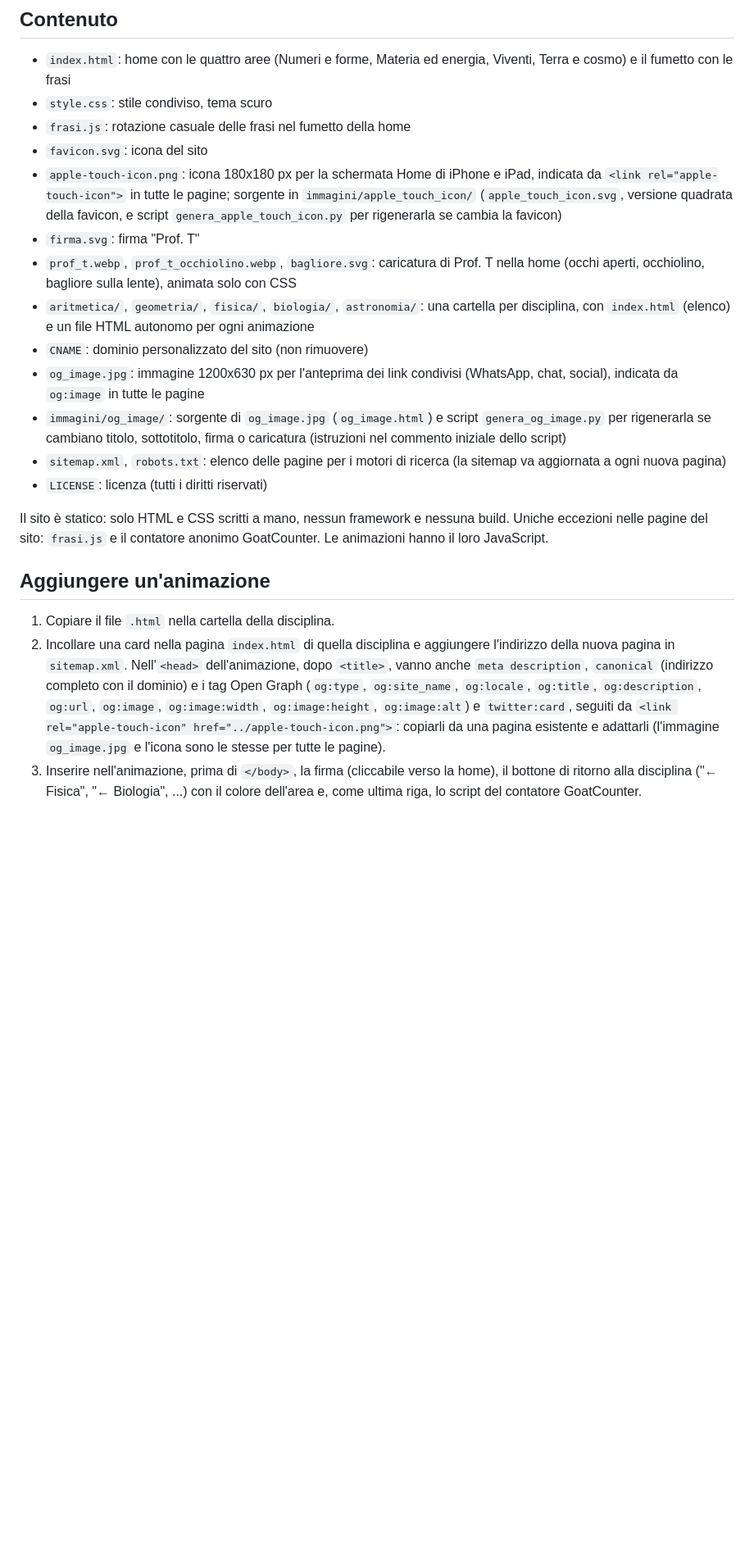
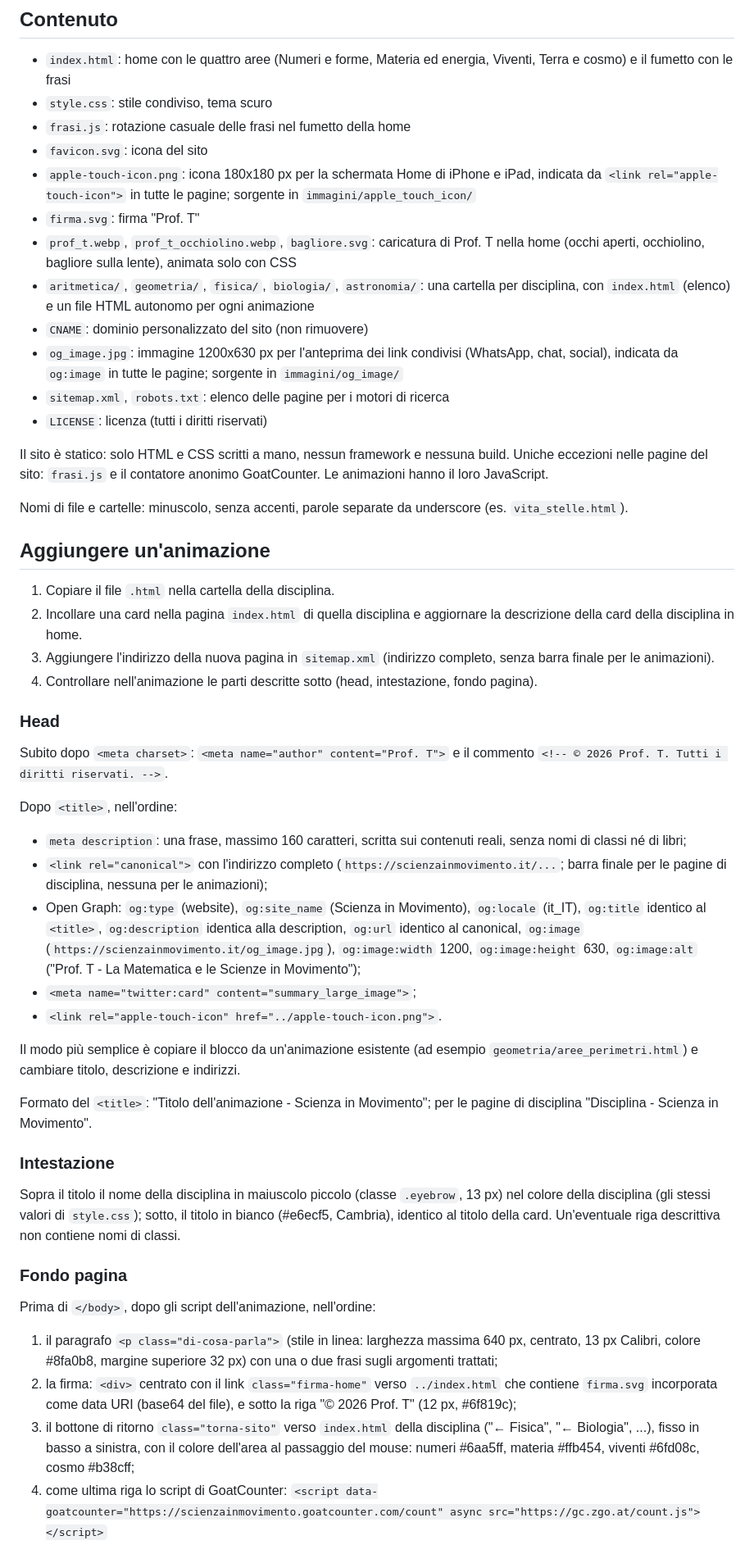
Before and after one commit to DarioTerence/Matematica_Scienze_in_movimento, a Markdown page: README.md, the part around one of its changes. Shown at 82% size. Drawn GitHub-style; blank space fills up the shorter version.

Commit message:
README: procedure complete (head, intestazione, fondo pagina, nuova disciplina, frasi, immagini, dominio, statistiche)

```diff
--- a/README.md
+++ b/README.md
@@ -9,20 +9,47 @@ Sito: https://scienzainmovimento.it/
 - `style.css`: stile condiviso, tema scuro
 - `frasi.js`: rotazione casuale delle frasi nel fumetto della home
 - `favicon.svg`: icona del sito
-- `apple-touch-icon.png`: icona 180x180 px per la schermata Home di iPhone e iPad, indicata da `<link rel="apple-touch-icon">` in tutte le pagine; sorgente in `immagini/apple_touch_icon/` (`apple_touch_icon.svg`, versione quadrata della favicon, e script `genera_apple_touch_icon.py` per rigenerarla se cambia la favicon)
+- `apple-touch-icon.png`: icona 180x180 px per la schermata Home di iPhone e iPad, indicata da `<link rel="apple-touch-icon">` in tutte le pagine; sorgente in `immagini/apple_touch_icon/`
 - `firma.svg`: firma "Prof. T"
 - `prof_t.webp`, `prof_t_occhiolino.webp`, `bagliore.svg`: caricatura di Prof. T nella home (occhi aperti, occhiolino, bagliore sulla lente), animata solo con CSS
 - `aritmetica/`, `geometria/`, `fisica/`, `biologia/`, `astronomia/`: una cartella per disciplina, con `index.html` (elenco) e un file HTML autonomo per ogni animazione
 - `CNAME`: dominio personalizzato del sito (non rimuovere)
-- `og_image.jpg`: immagine 1200x630 px per l'anteprima dei link condivisi (WhatsApp, chat, social), indicata da `og:image` in tutte le pagine
-- `immagini/og_image/`: sorgente di `og_image.jpg` (`og_image.html`) e script `genera_og_image.py` per rigenerarla se cambiano titolo, sottotitolo, firma o caricatura (istruzioni nel commento iniziale dello script)
-- `sitemap.xml`, `robots.txt`: elenco delle pagine per i motori di ricerca (la sitemap va aggiornata a ogni nuova pagina)
+- `og_image.jpg`: immagine 1200x630 px per l'anteprima dei link condivisi (WhatsApp, chat, social), indicata da `og:image` in tutte le pagine; sorgente in `immagini/og_image/`
+- `sitemap.xml`, `robots.txt`: elenco delle pagine per i motori di ricerca
 - `LICENSE`: licenza (tutti i diritti riservati)
 
 Il sito è statico: solo HTML e CSS scritti a mano, nessun framework e nessuna build. Uniche eccezioni nelle pagine del sito: `frasi.js` e il contatore anonimo GoatCounter. Le animazioni hanno il loro JavaScript.
 
+Nomi di file e cartelle: minuscolo, senza accenti, parole separate da underscore (es. `vita_stelle.html`).
+
 ## Aggiungere un'animazione
 1. Copiare il file `.html` nella cartella della disciplina.
-2. Incollare una card nella pagina `index.html` di quella disciplina e aggiungere l'indirizzo della nuova pagina in `sitemap.xml`.
-   Nell'`<head>` dell'animazione, dopo `<title>`, vanno anche `meta description`, `canonical` (indirizzo completo con il dominio) e i tag Open Graph (`og:type`, `og:site_name`, `og:locale`, `og:title`, `og:description`, `og:url`, `og:image`, `og:image:width`, `og:image:height`, `og:image:alt`) e `twitter:card`, seguiti da `<link rel="apple-touch-icon" href="../apple-touch-icon.png">`: copiarli da una pagina esistente e adattarli (l'immagine `og_image.jpg` e l'icona sono le stesse per tutte le pagine).
-3. Inserire nell'animazione, prima di `</body>`, la firma (cliccabile verso la home), il bottone di ritorno alla disciplina ("← Fisica", "← Biologia", ...) con il colore dell'area e, come ultima riga, lo script del contatore GoatCounter.
+2. Incollare una card nella pagina `index.html` di quella disciplina e aggiornare la descrizione della card della disciplina in home.
+3. Aggiungere l'indirizzo della nuova pagina in `sitemap.xml` (indirizzo completo, senza barra finale per le animazioni).
+4. Controllare nell'animazione le parti descritte sotto (head, intestazione, fondo pagina).
+
+### Head
+Subito dopo `<meta charset>`: `<meta name="author" content="Prof. T">` e il commento `<!-- © 2026 Prof. T. Tutti i diritti riservati. -->`.
+
+Dopo `<title>`, nell'ordine:
+- `meta description`: una frase, massimo 160 caratteri, scritta sui contenuti reali, senza nomi di classi né di libri;
+- `<link rel="canonical">` con l'indirizzo completo (`https://scienzainmovimento.it/...`; barra finale per le pagine di disciplina, nessuna per le animazioni);
+- Open Graph: `og:type` (website), `og:site_name` (Scienza in Movimento), `og:locale` (it_IT), `og:title` identico al `<title>`, `og:description` identica alla description, `og:url` identico al canonical, `og:image` (`https://scienzainmovimento.it/og_image.jpg`), `og:image:width` 1200, `og:image:height` 630, `og:image:alt` ("Prof. T - La Matematica e le Scienze in Movimento");
+- `<meta name="twitter:card" content="summary_large_image">`;
+- `<link rel="apple-touch-icon" href="../apple-touch-icon.png">`.
+
+Il modo più semplice è copiare il blocco da un'animazione esistente (ad esempio `geometria/aree_perimetri.html`) e cambiare titolo, descrizione e indirizzi.
+
+Formato del `<title>`: "Titolo dell'animazione - Scienza in Movimento"; per le pagine di disciplina "Disciplina - Scienza in Movimento".
+
+### Intestazione
+Sopra il titolo il nome della disciplina in maiuscolo piccolo (classe `.eyebrow`, 13 px) nel colore della disciplina (gli stessi valori di `style.css`); sotto, il titolo in bianco (#e6ecf5, Cambria), identico al titolo della card. Un'eventuale riga descrittiva non contiene nomi di classi.
+
+### Fondo pagina
+Prima di `</body>`, dopo gli script dell'animazione, nell'ordine:
+1. il paragrafo `<p class="di-cosa-parla">` (stile in linea: larghezza massima 640 px, centrato, 13 px Calibri, colore #8fa0b8, margine superiore 32 px) con una o due frasi sugli argomenti trattati;
+2. la firma: `<div>` centrato con il link `class="firma-home"` verso `../index.html` che contiene `firma.svg` incorporata come data URI (base64 del file), e sotto la riga "© 2026 Prof. T" (12 px, #6f819c);
+3. il bottone di ritorno `class="torna-sito"` verso `index.html` della disciplina ("← Fisica", "← Biologia", ...), fisso in basso a sinistra, con il colore dell'area al passaggio del mouse: numeri #6aa5ff, materia #ffb454, viventi #6fd08c, cosmo #b38cff;
+4. come ultima riga lo script di GoatCounter:
+   `<script data-goatcounter="https://scienzainmovimento.goatcounter.com/count" async src="https://gc.zgo.at/count.js"></script>`
+
```
Also changed, not shown: other parts of README.md (+39 -0 lines).
